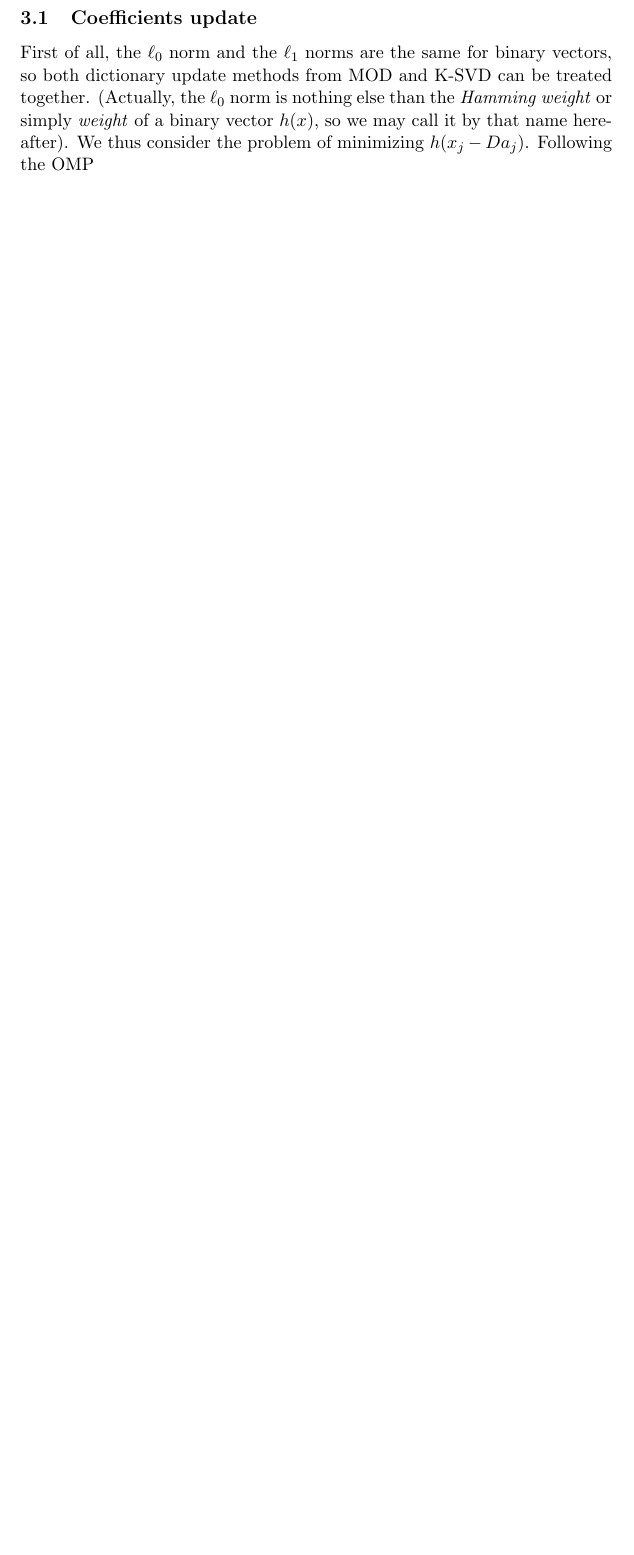
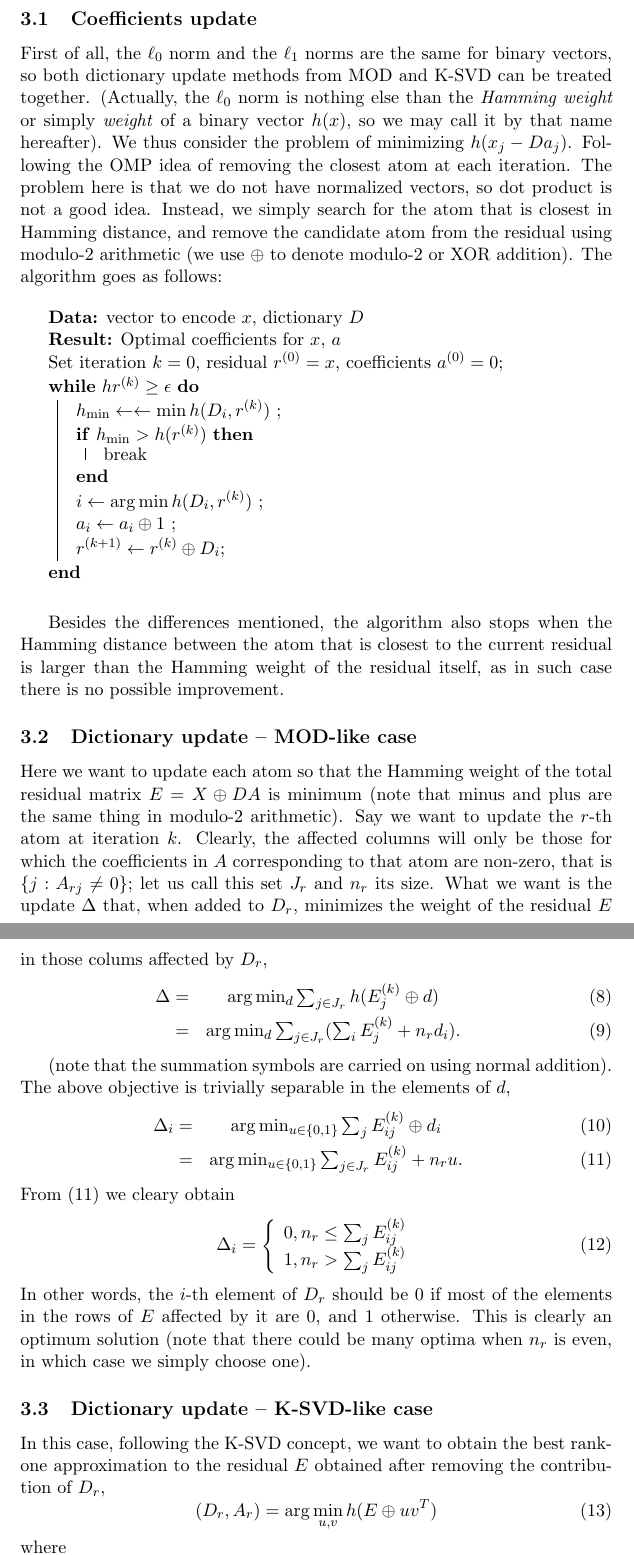
Before and after one commit to liuguoyou/binary-matrix-factorization, a LaTeX document (doc/bmf.tex): part of page 3 of 4 before the commit and two parts of pages 4 and 5 of 6 after it, the two joined at a grey line, cut so that both start at the same text, the shorter picture padded with empty space. Compiled offline with pdfLaTeX.

Commit message:
Good part of the description of bmd is now complete.

```diff
--- a/doc/bmf.tex
+++ b/doc/bmf.tex
@@ -1,4 +1,5 @@
 \documentclass[a4paper,11pt]{article}
+\usepackage{algorithm2e}
 \input{notation.inc}
 \title{Binary Matrix Factorization}
 \author{Ignacio Ram\'{i}rez}
@@ -69,5 +87,63 @@ An alternative, more akin to works such as those done in Data Mining with the PR
 \subsection{Coefficients update}
 
 First of all, the $\ell_0$ norm and the $\ell_1$ norms are the same for binary vectors, so both dictionary update methods from MOD and K-SVD can be treated together. (Actually, the $\ell_0$ norm is nothing else than the \emph{Hamming weight} or simply \emph{weight} of a binary vector $h(x)$, so we may call it by that name hereafter).
-We thus consider the problem of minimizing $h(x_j - Da_j)$. Following the OMP
+We thus consider the problem of minimizing $h(x_j - Da_j)$. Following the OMP idea of removing the closest atom at each iteration. The problem here is that we do not have normalized vectors, so dot product is not a good idea.
+Instead, we simply search for the atom that is closest in Hamming distance, and remove the candidate atom from the residual using modulo-2 arithmetic (we use $\oplus$ to denote modulo-2 or XOR addition). The algorithm goes as follows:
 
+\begin{algorithm}[ht]
+\KwData{vector to encode $x$, dictionary $D$}
+\KwResult{Optimal coefficients for $x$, $a$}
+Set iteration $k=0$, residual $r\iter{0}=x$, coefficients $a\iter{0}=0$\;
+\While{$h{r\iter{k}} \geq \epsilon$}{
+  $h_{\min} \leftarrow \leftarrow \min h(D_i,r\iter{k}) $ \;
+  \If{$h_{\min} > h(r\iter{k})$} { break }
+  $i \leftarrow \arg\min h(D_i,r\iter{k}) $ \;
+  $a_i  \leftarrow  {a}_i  \oplus 1 $ \;
+  $r\iter{k+1} \leftarrow r\iter{k} \oplus  D_i $\;
+
+}
+\label{alg:bmp}
+\end{algorithm}
+
+Besides the differences mentioned, the algorithm also stops when the Hamming distance between the atom that is closest to the current residual is larger than the Hamming weight of the residual itself, as in such case there is no possible improvement.
+
+ \subsection{Dictionary update -- MOD-like case}
+
+Here we want to update each atom so that the Hamming weight of the total residual matrix $E = X \oplus DA$ is minimum (note that minus and plus are the same thing in modulo-2 arithmetic). Say we want to update the $r$-th atom at iteration $k$. Clearly, the affected columns will only be those for which the  coefficients in $A$  corresponding to that atom are non-zero, that is $\{j : A_{rj} \neq 0 \}$; let us call this set $J_r$ and $n_r$ its size. What we want is the update $\Delta$ that, when added to $D_r$, minimizes the weight of the residual $E$ in those colums affected by $D_r$,
+ \begin{eqnarray}
+ \Delta  =& \arg\min_d \sum_{j \in J_r}  h(E\iter{k}_j \oplus d) \\
+ =& \arg\min_d \sum_{j \in J_r} (\sum_i E\iter{k}_j + n_r d_i).
+\label{eq:bdu2}
+ \end{eqnarray}
+
+(note that the summation symbols are carried on using normal addition). The above objective is trivially separable in the elements of $d$,
+ \begin{eqnarray}
+ \Delta_i  =& \arg\min_{u \in \{0,1\}} \sum_j E_{ij}\iter{k} \oplus d_i\\
+ =& \arg\min_{u \in \{0,1\}} \sum_{j\in J_r} E_{ij}\iter{k} + n_r u.
+\label{eq:bdu3}
+ \end{eqnarray}
+From \refeq{eq:bdu3} we cleary obtain
+\begin{equation}
+\Delta_i = \left\{
+\begin{array}{cl}
+0, n_r \leq  \sum_j E_{ij}\iter{k} \\
+1, n_r > \sum_j E_{ij}\iter{k}
+\end{array}
+\right.
+\label{eq:bdu4}
+\end{equation}
+In other words, the $i$-th element of $D_r$ should be $0$ if most of the elements in the rows of $E$ affected by it are $0$, and $1$ otherwise.
+This is clearly an optimum solution (note that there could be many optima  when $n_r$ is even, in which case we simply choose one).
+
+\subsection{Dictionary update -- K-SVD-like case}
+
+In this case, following the K-SVD concept, we want to obtain the best rank-one approximation to the residual $E$ obtained after removing the contribution of $D_r$,
+\begin{equation}
+(D_r,A_r) = \arg\min_{u,v} h(E \oplus uv^T)
+\label{eq:bsvd1}
+\end{equation}
+where
+\begin{equation}
+E =  X_{J_r} \oplus D\iter{k}A_{J_r}\iter{k} \oplus D_r\iter{k}(A_{J_r}\iter{k})^r,
+\label{eq:bsvd2}
+\end{equation}
```
Also changed, not shown: doc/bmf.pdf, doc/bmf.tex (44 more changed lines), 2 other files.
